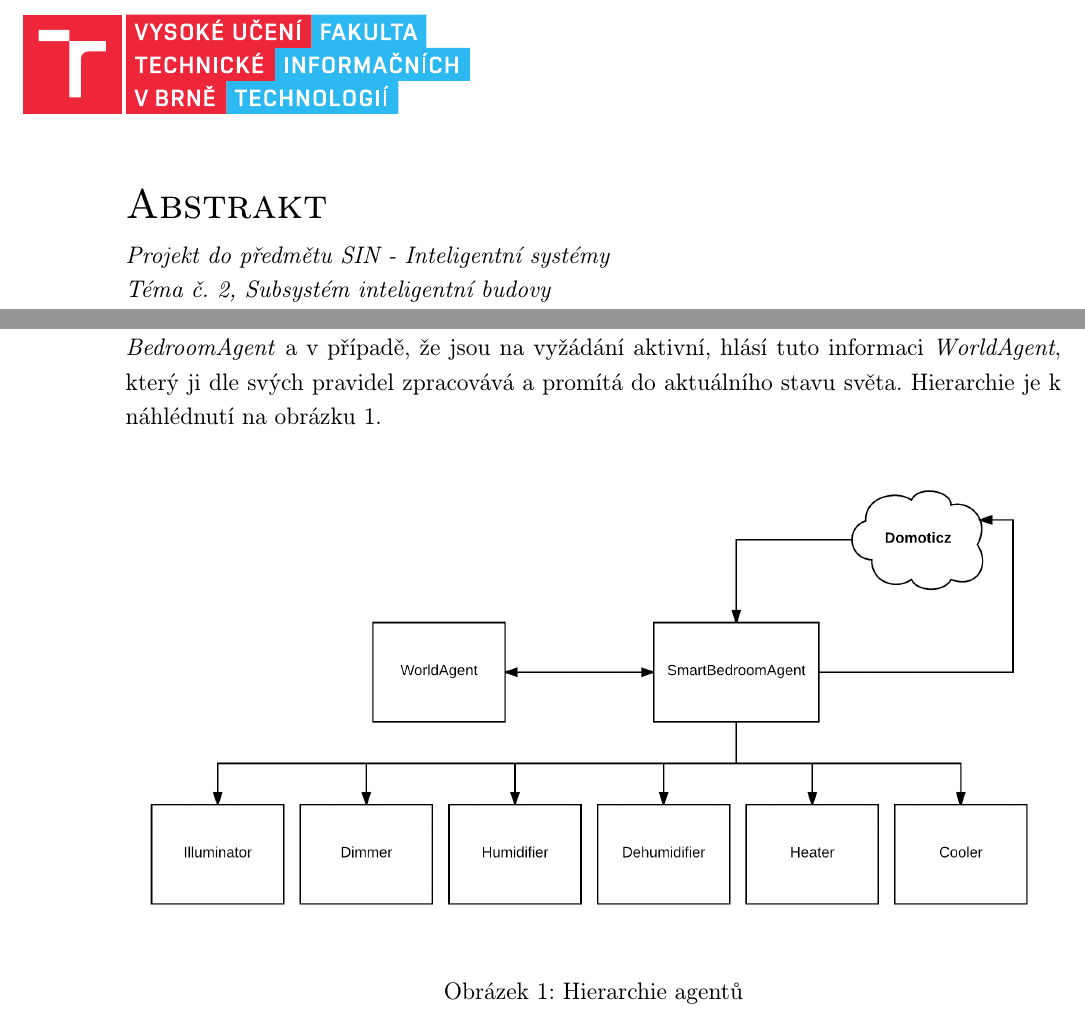
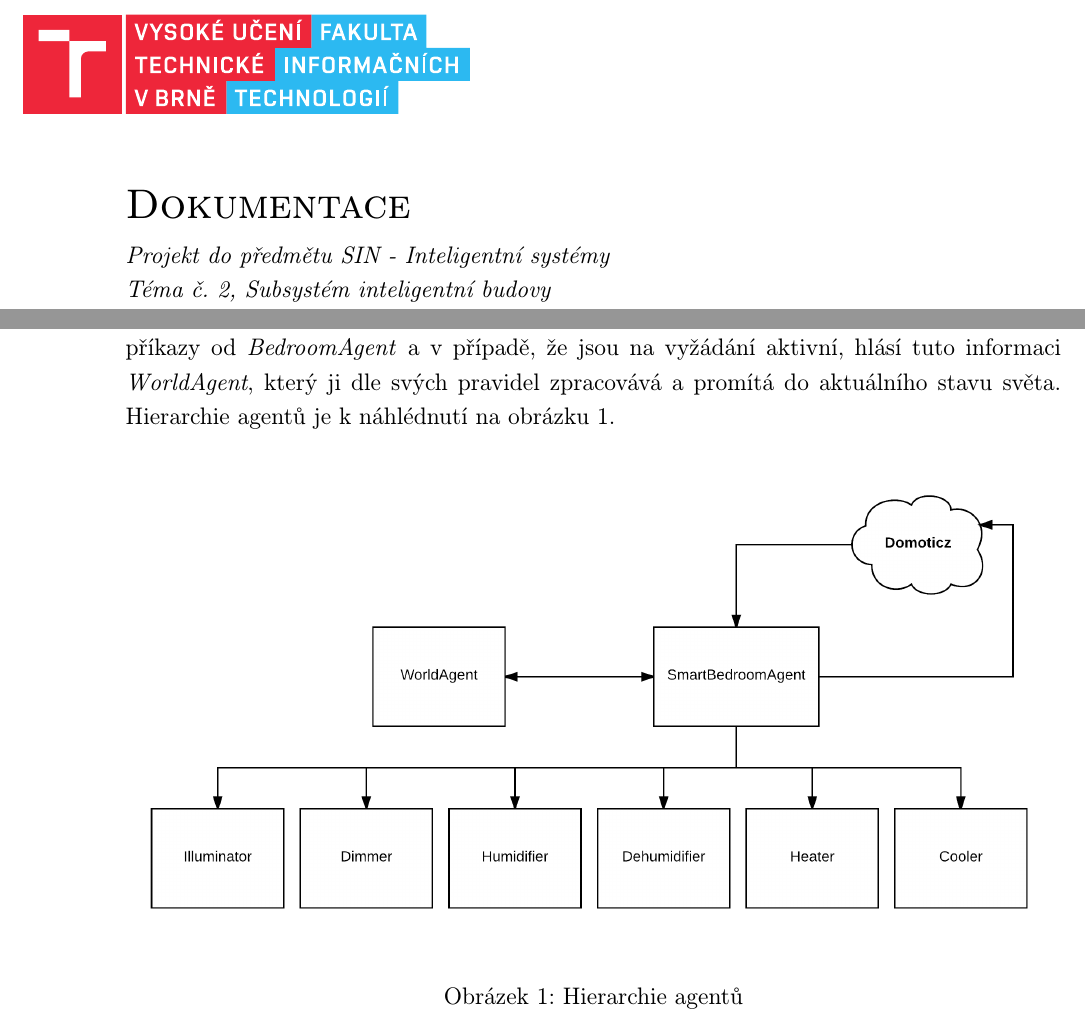
Before and after one commit to dusekdan/2017-SIN-Project-Intelligent-Building, a LaTeX document (03_WriteUp/2-xdusek21-xpopko00-50-50.tex): two parts of pages 1 and 5 of 5, joined at a grey line, cut at the place of the change. Compiled offline with pdfLaTeX.

Commit message:
Finalized - Bug fixes.

```diff
--- a/03_WriteUp/2-xdusek21-xpopko00-50-50.tex
+++ b/03_WriteUp/2-xdusek21-xpopko00-50-50.tex
@@ -21,7 +21,7 @@
 
 	\setlength{\parindent}{0pt}
 	\vspace*{10pt}
-	\LARGE \textsc{Abstrakt}
+	\LARGE \textsc{Dokumentace}
 	\normalsize
 
 	\vspace*{5pt}
@@ -84,7 +84,7 @@
     \textbf{Illuminator, Dimmer} - Agenti reprenzetující osvětlující diody a rolety. (De)aktivováni jsou na základě zprávy od \textit{SmartBedroomAgent}, který obdrží od Domaticz nástroje informaci o tom, že je je třeba aktivovat na základě uživatelsky předvolených proměnných (tedy nastavení kdy chce uživatel spát a vstávat).
 
     \subsection{Hierarchie agentů}
-    Na nejvyšší úrovni v systému vystupují agenti \textit{WorldAgent} a \textit{SmartBedroomAgent}, kde druhý jmenovaný přijímá řídící příkazy od nástroje Domoticz, který je také možné považovat za agenta v tomto systému. Byl-li by uvažován za agenta v tomto systému, pak by byl ještě o úroveň výše než \textit{WorldAgent} a \textit{SmartBedroomAgent}. Pod \textit{SmartBedroomAgent} jsou umístěny agenti reprezentující aktivní zařízení v místnosti. Tyto aktivní zařízení přijímají příkazy od \textit{BedroomAgent} a v případě, že jsou na vyžádání aktivní, hlásí tuto informaci \textit{WorldAgent}, který ji dle svých pravidel zpracovává a promítá do aktuálního stavu světa. Hierarchie je k náhlédnutí na obrázku 1.
+    Na nejvyšší úrovni v systému vystupují agenti \textit{WorldAgent} a \textit{SmartBedroomAgent}, kde druhý jmenovaný přijímá řídící příkazy od nástroje Domoticz, který je také možné považovat za~agenta v tomto systému. Byl-li by uvažován za agenta v tomto systému, pak by byl ještě o~úroveň výše než \textit{WorldAgent} a \textit{SmartBedroomAgent}. Pod \textit{SmartBedroomAgent} jsou umístěny agenti reprezentující aktivní zařízení v místnosti. Tyto aktivní zařízení přijímají příkazy od~\textit{BedroomAgent} a v případě, že jsou na vyžádání aktivní, hlásí tuto informaci \textit{WorldAgent}, který ji dle svých pravidel zpracovává a promítá do aktuálního stavu světa. Hierarchie agentů je k~náhlédnutí na obrázku 1.
 
     \begin{figure}[h!]
         \includegraphics[scale=0.22]{resources/AgentHierarchy.png}
```
Also changed, not shown: 03_WriteUp/2-xdusek21-xpopko00-50-50.pdf, 03_WriteUp/2-xdusek21-xpopko00-50-50.tex (4 more changed lines).
